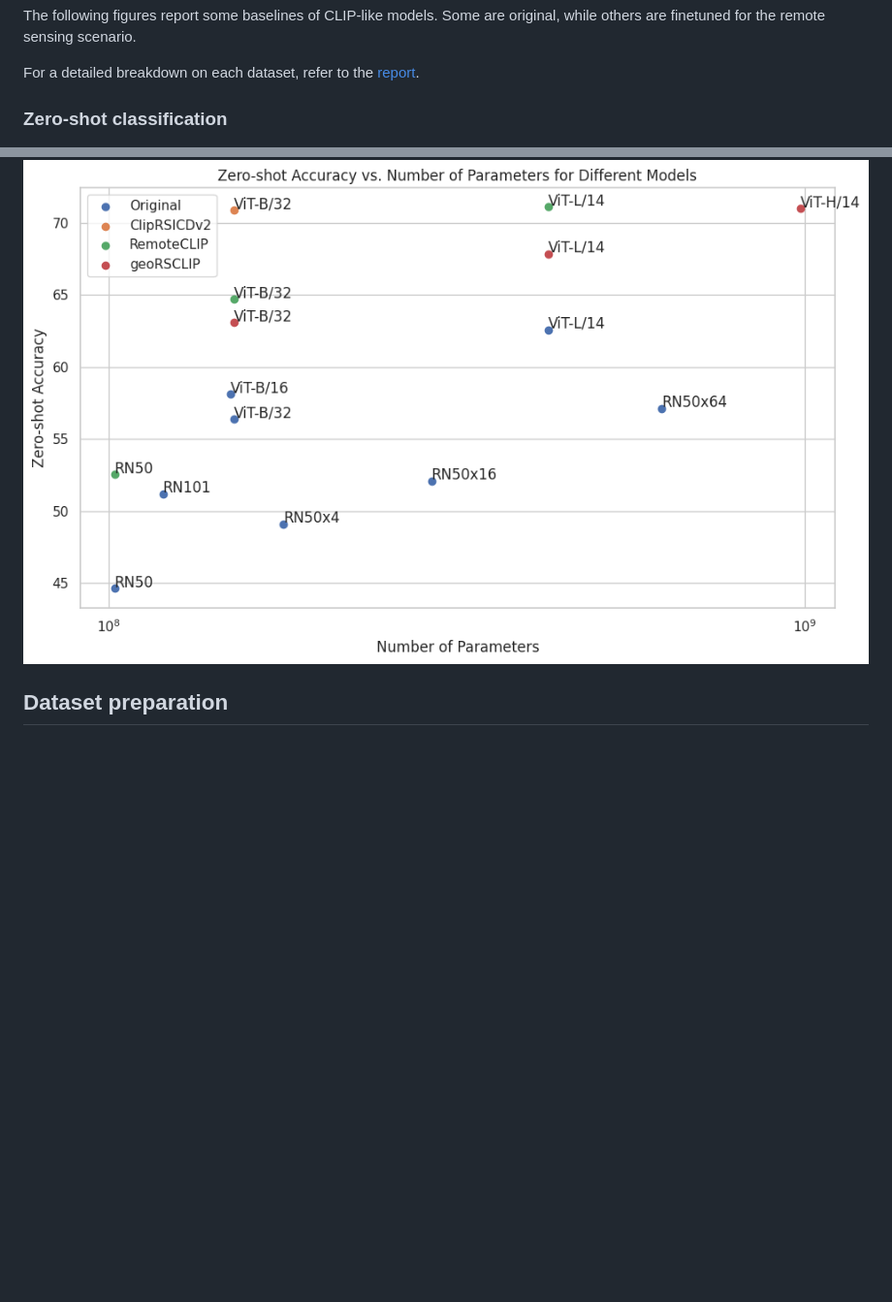
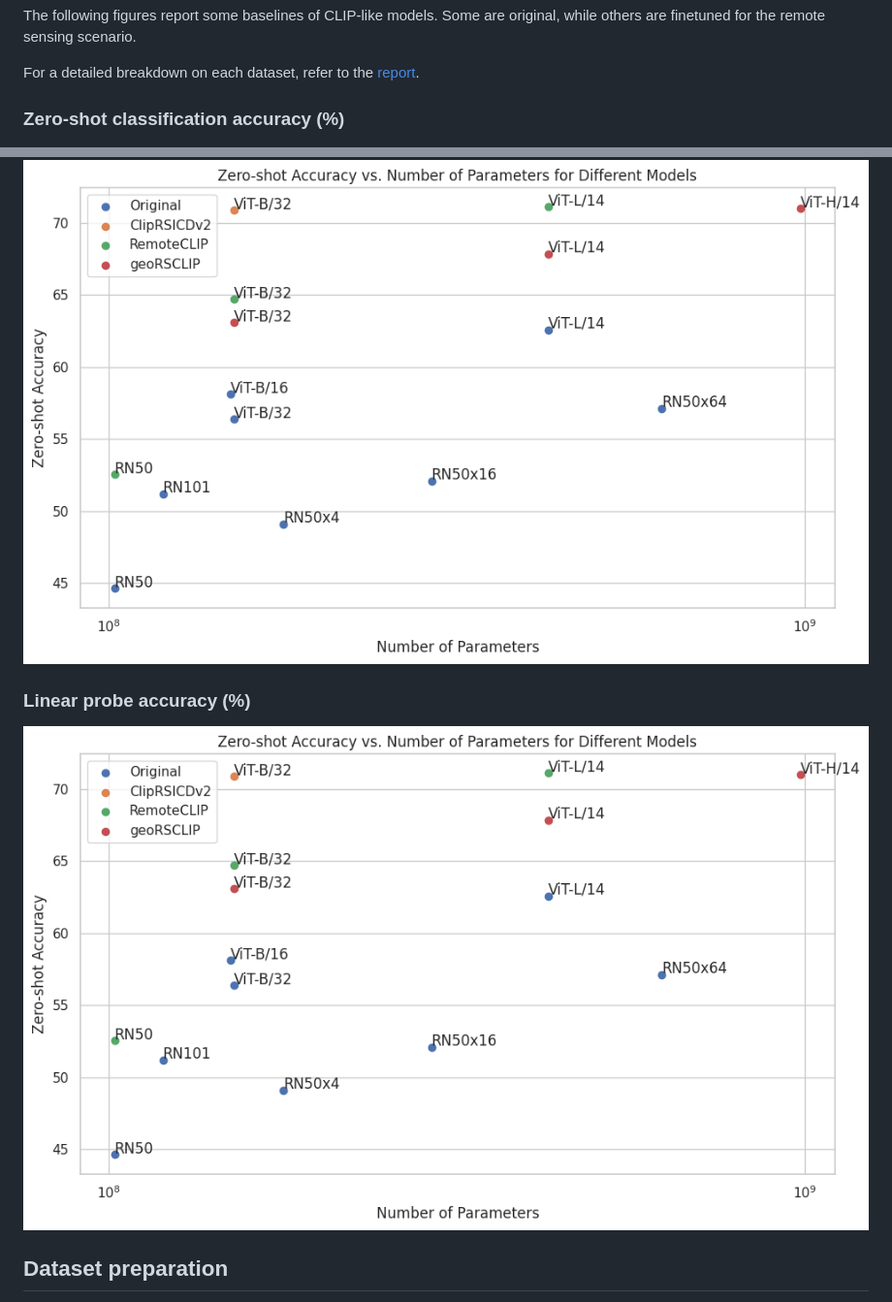
Before and after one commit to albertofrizzera/VT-RSBS, a Markdown page: README.md, 2 parts joined by grey strips. Shown: that part at 97% size. Rendered like a GitHub page; blank space fills up the shorter version.

```diff
--- a/README.md
+++ b/README.md
@@ -72,11 +72,11 @@ The following figures report some baselines of CLIP-like models. Some are origin
 
 For a detailed breakdown on each dataset, refer to the [report](reports/single_model_breakdown.md).
 
-### Zero-shot classification
+### Zero-shot classification accuracy (%)
 ![alt text](assets/zero_shot_acc.png)
-<!-- <center>
-<img src="assets/report_benchmark.png" width="600"/>
-</center> -->
+
+### Linear probe accuracy (%)
+![alt text](assets/zero_shot_acc.png)
 
 ## Dataset preparation
 Each dataset should be downloaded and preprocessed. For each dataset, we delineate below the steps to accomplish to prepare it for the benchmarking.
```
Also changed, not shown: assets/linear_probe_acc.png (added).
